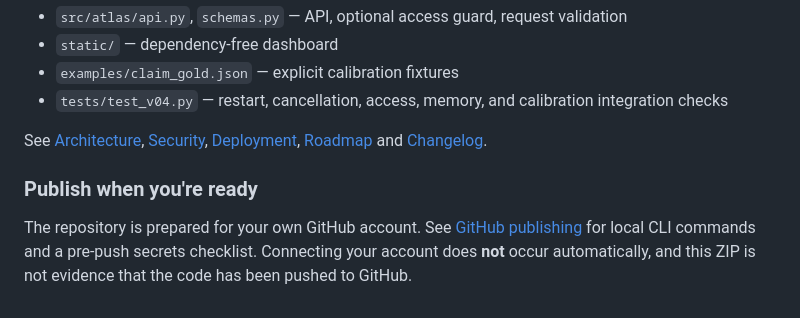
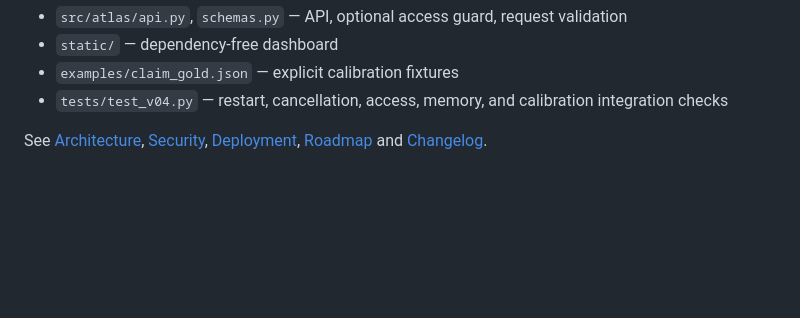
Before and after one commit to chesswiz263-hub/altas-agent-lab, a Markdown page: README.md, the part around the change. GitHub-like rendering; blank space fills up the shorter version.

Commit message:
Clean up README by removing publishing instructions
Removed unnecessary instructions about publishing and repository preparation.

```diff
--- a/README.md
+++ b/README.md
@@ -155,7 +155,3 @@ The Docker image deliberately installs only base dependencies; the port is mappe
 - `tests/test_v04.py` — restart, cancellation, access, memory, and calibration integration checks
 
 See [Architecture](docs/ARCHITECTURE.md), [Security](docs/SECURITY.md), [Deployment](docs/DEPLOYMENT.md), [Roadmap](docs/ROADMAP.md) and [Changelog](CHANGELOG.md).
-
-### Publish when you're ready
-
-The repository is prepared for your own GitHub account. See [GitHub publishing](docs/GITHUB_PUBLISHING.md) for local CLI commands and a pre-push secrets checklist. Connecting your account does **not** occur automatically, and this ZIP is not evidence that the code has been pushed to GitHub.
```
